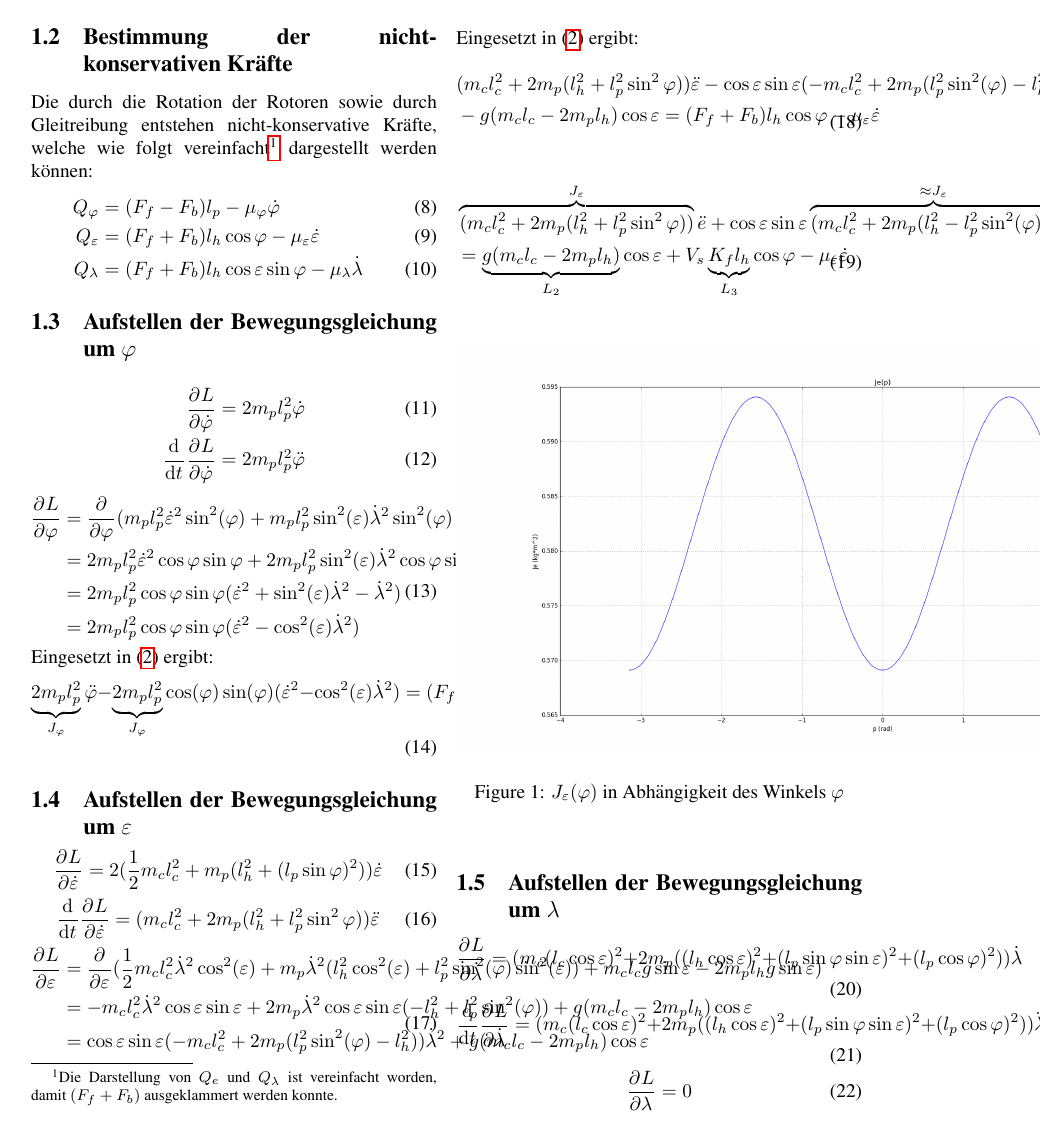
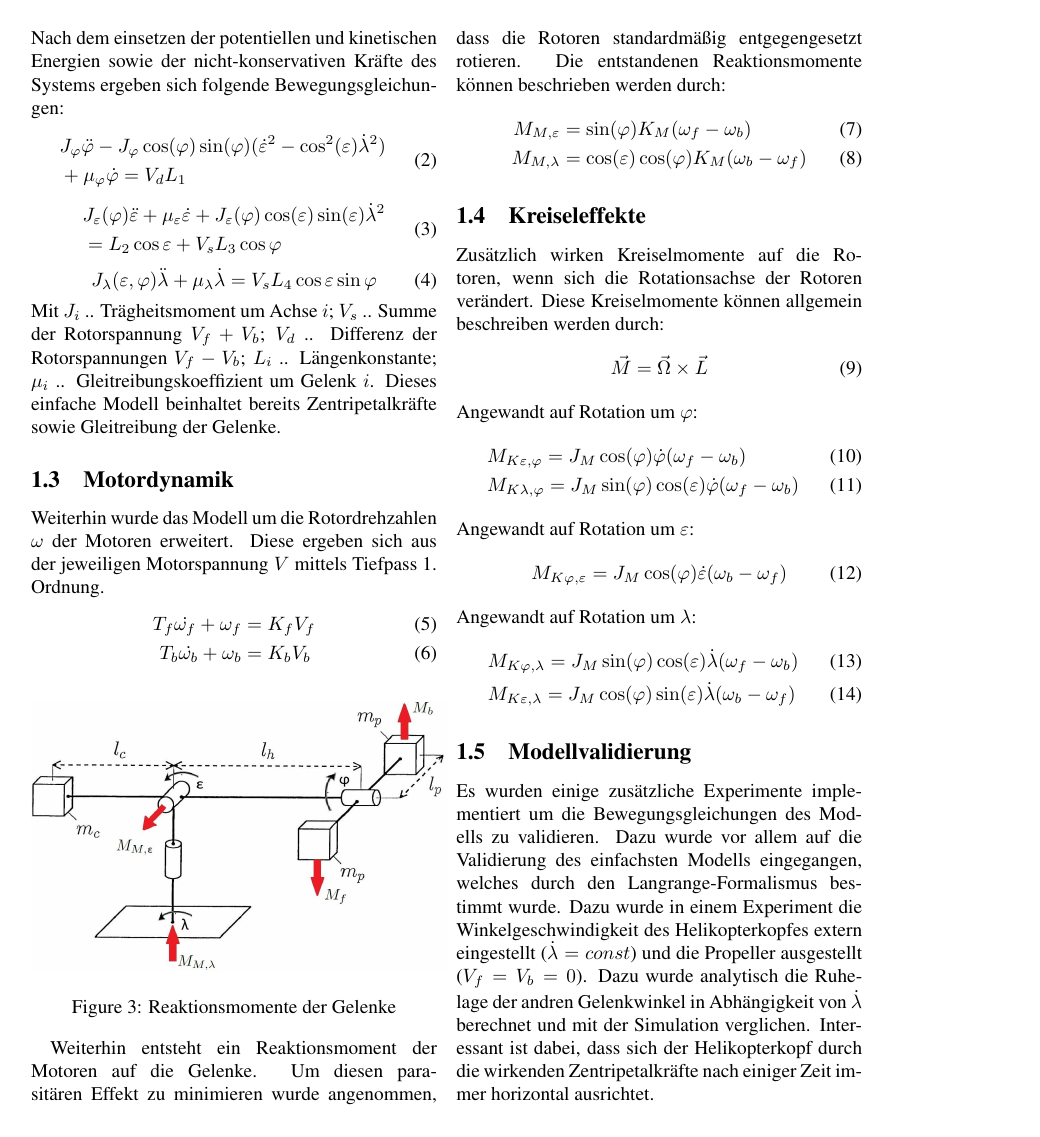
Before and after one commit to Rojetto/helicopter_thesis_code, a LaTeX paper (Beleg/Dokumentation.tex): page 2 of 6 before the commit and page 2 of 5 after it. Compiled offline with pdfLaTeX.

Commit message:
added modelling part

```diff
--- a/Beleg/Dokumentation.tex
+++ b/Beleg/Dokumentation.tex
@@ -55,3 +75,4 @@
 	\begin{equation}\label{eq:lagrange}
 	\diff{}{t} \partiell{L}{\dot{q_i}} - \partiell{L}{q_i}=Q_i
 	\end{equation}
+	Nach dem einsetzen der potentiellen und kinetischen Energien sowie der nicht-konservativen Kräfte des Systems ergeben sich folgende Bewegungsgleichungen:
@@ -66,2 +79,3 @@
 	\begin{equation}
 	\begin{split}
+	&J_\varphi \ddot{\varphi} - J_\varphi \cos (\varphi) \sin (\varphi) (\dot{\varepsilon}^2- \cos^2 (\varepsilon) \dot{\lambda}^2)\\  &+ \mu_\varphi \dot{\varphi} = V_d L_1
@@ -99,76 +83,12 @@
-	\subsection{Bestimmung der nicht-konservativen Kräfte}
-	Die durch die Rotation der Rotoren sowie durch Gleitreibung entstehen nicht-konservative Kräfte, welche wie folgt vereinfacht\footnote{Die Darstellung von $Q_e$ und $Q_\lambda$ ist vereinfacht worden, damit $(F_f + F_b)$ ausgeklammert werden konnte.} dargestellt werden können:
-	\begin{align}
-	Q_\varphi &= (F_f - F_b)l_p - \mu_\varphi \dot{\varphi} \\
-	Q_\varepsilon &= (F_f + F_b)l_h  \cos \varphi - \mu_\varepsilon \dot{\varepsilon}\\
-	Q_\lambda &= (F_f + F_b)l_h \cos \varepsilon \sin \varphi - \mu_\lambda \dot{\lambda}
-	\end{align}
-	\subsection{Aufstellen der Bewegungsgleichung um $\varphi$}
-	\begin{align}
-	\partiell{L}{\dot{\varphi}} &= 2m_p l_p^2 \dot{\varphi}\\
-	\diff{}{t} \partiell{L}{\dot{\varphi}} &= 2m_p l_p^2 \ddot{\varphi}
-	\end{align}
-	\begin{equation}
-	\begin{split}
-	\partiell{L}{\varphi} &= \partiell{}{\varphi} (m_p l_p^2 \dot{\varepsilon}^2 \sin^2 (\varphi)
-	+ m_p l_p^2 \sin^2 (\varepsilon) \dot{\lambda}^2 \sin^2 (\varphi)
-	+ m_p l_p^2 \dot{\lambda}^2 \cos^2 \varphi)\\
-	&= 2 m_p l_p^2 \dot{\varepsilon}^2 \cos \varphi \sin \varphi + 2 m_p l_p^2 \sin^2 (\varepsilon) \dot{\lambda}^2 \cos \varphi \sin \varphi
-	- 2 m_p l_p^2 \dot{\lambda}^2 \cos \varphi \sin \varphi\\
-	&= 2 m_p l_p^2 \cos \varphi \sin \varphi (\dot{\varepsilon}^2+ \sin^2 (\varepsilon) \dot{\lambda}^2- \dot{\lambda}^2)\\
-	&= 2 m_p l_p^2 \cos \varphi \sin \varphi (\dot{\varepsilon}^2- \cos^2 (\varepsilon) \dot{\lambda}^2)
-	\end{split}
-	\end{equation}
-	Eingesetzt in \eqref{eq:lagrange} ergibt:
-	\begin{equation}
-	\underbrace{2m_p l_p^2}_{J_\varphi} \ddot{\varphi} -  \underbrace{2 m_p l_p^2}_{J_\varphi} \cos (\varphi) \sin (\varphi) (\dot{\varepsilon}^2- \cos^2 (\varepsilon) \dot{\lambda}^2) = (F_f - F_b)l_p - \mu_\varphi \dot{\varphi} = V_d \underbrace{K_f l_p}_{L_1} - \mu_\varphi \dot{\varphi}
-	\end{equation}
-	\subsection{Aufstellen der Bewegungsgleichung um $\varepsilon$}
-	\begin{equation}
-	\partiell{L}{\dot{\varepsilon}} = 2(\frac{1}{2}m_cl_c^2
-	+ m_p(l_h^2+(l_p\sin \varphi)^2))\dot{\varepsilon}
-	\end{equation}
-	\begin{equation}
-	\diff{}{t}\partiell{L}{\dot{\varepsilon}} = (m_cl_c^2
-	+ 2 m_p(l_h^2+l_p^2\sin^2 \varphi))\ddot{\varepsilon}
 	\end{equation}
 	\begin{equation}
 	\begin{split}
-	\partiell{L}{\varepsilon} &= \partiell{}{\varepsilon}(\frac{1}{2} m_c l_c^2 \dot{\lambda}^2 \cos^2 (\varepsilon) + m_p \dot{\lambda}^2 (l_h^2 \cos^2 (\varepsilon) + l_p^2 \sin^2 (\varphi) \sin^2 (\varepsilon))
-	+ m_c l_c g \sin \varepsilon - 2 m_p l_h g \sin \varepsilon)\\
-	&= -m_c l_c^2 \dot{\lambda}^2 \cos \varepsilon \sin \varepsilon + 2 m_p \dot{\lambda}^2 \cos \varepsilon \sin \varepsilon (-l_h^2  + l_p^2 \sin^2 (\varphi) ) + g(m_c l_c - 2 m_p l_h) \cos \varepsilon\\
-	&= \cos \varepsilon \sin \varepsilon  (-m_c l_c^2 + 2 m_p (l_p^2 \sin^2 (\varphi) -l_h^2  )) \dot{\lambda}^2+ g(m_c l_c - 2 m_p l_h) \cos \varepsilon
+	&J_\varepsilon(\varphi)\ddot{\varepsilon} + \mu_\varepsilon \dot{\varepsilon} + J_\varepsilon(\varphi) \cos (\varepsilon) \sin (\varepsilon) \dot{\lambda}^2\\
+	&= L_2 \cos \varepsilon + V_s L_3 \cos \varphi
 	\end{split}
 	\end{equation}
-	Eingesetzt in \eqref{eq:lagrange} ergibt:
 	\begin{equation}
-	\begin{split}
-	&(m_cl_c^2+ 2 m_p(l_h^2+l_p^2\sin^2 \varphi))\ddot{\varepsilon} - \cos \varepsilon \sin \varepsilon (-m_c l_c^2 + 2 m_p (l_p^2 \sin^2 (\varphi) -l_h^2  ))\dot{\lambda}^2 \\
-	& - g(m_c l_c - 2 m_p l_h) \cos \varepsilon = (F_f + F_b)l_h  \cos \varphi - \mu_\varepsilon \dot{\varepsilon}
-	\end{split}
+	J_\lambda(\varepsilon,\varphi) \ddot{\lambda} + \mu_\lambda \dot{\lambda} = V_s L_4 \cos \varepsilon \sin \varphi
 	\end{equation}
+	Mit $J_i$ .. Trägheitsmoment um Achse $i$; $V_s$ .. Summe der Rotorspannung $V_f + V_b$; $V_d$ .. Differenz der Rotorspannungen $V_f - V_b$; $L_i$ .. Längenkonstante; $\mu_i$ .. Gleitreibungskoeffizient um Gelenk $i$. Dieses einfache Modell beinhaltet bereits Zentripetalkräfte sowie Gleitreibung der Gelenke.
 
-	\begin{equation}
-	\begin{split}
-	&\overbrace{(m_cl_c^2+ 2 m_p(l_h^2+l_p^2\sin^2 \varphi))}^{J_\varepsilon}\ddot{e} + \cos \varepsilon \sin \varepsilon \overbrace{(m_c l_c^2 + 2 m_p ( l_h^2 -l_p^2 \sin^2 (\varphi) ))}^{\approx J_\varepsilon} \dot{\lambda}^2 \\
-	&= \underbrace{g(m_c l_c - 2 m_p l_h)}_{L_2} \cos \varepsilon + V_s \underbrace{ K_f l_h}_{L_3}  \cos \varphi  - \mu_\varepsilon \dot{\varepsilon}
-	\end{split}
-	\end{equation}
-	\begin{figure}[ht]
-		\centering
-		\includegraphics[width=1\textwidth]{images/J_e}
-		\caption{$J_\varepsilon(\varphi)$ in Abhängigkeit des Winkels $\varphi$}
-		\label{fig:J_e}
-	\end{figure}
-	\subsection{Aufstellen der Bewegungsgleichung um $\lambda$}
-	\begin{equation}
-	\partiell{L}{\dot{\lambda}} = (m_c (l_c \cos \varepsilon)^2
-	+ 2 m_p((l_h \cos \varepsilon)^2 + (l_p \sin \varphi \sin \varepsilon)^2+(l_p \cos \varphi)^2))\dot{\lambda}
-	\end{equation}
-	\begin{equation}
-	\diff{}{t}\partiell{L}{\dot{\lambda}} = (m_c (l_c \cos \varepsilon)^2
-	+ 2 m_p((l_h \cos \varepsilon)^2 + (l_p \sin \varphi \sin \varepsilon)^2+(l_p \cos \varphi)^2))\ddot{\lambda}
-	\end{equation}
-	\begin{equation}
-	\partiell{L}{\lambda} = 0
-	\end{equation}
@@ -179 +94,0 @@
-	\end{equation}
@@ -202,3 +140,6 @@
+	\subsection{Motordynamik}
+
+	Weiterhin wurde das Modell um die Rotordrehzahlen $\omega$ der Motoren erweitert. Diese ergeben sich aus der jeweiligen Motorspannung $V$ mittels Tiefpass 1. Ordnung.
 	\begin{align}
 	T_f \dot{\omega_f} + \omega_f &= K_f V_f\\
 	T_b \dot{\omega_b} + \omega_b &= K_b V_b
@@ -215,4 +148,11 @@
+	\begin{figure}[ht]
+	\centering
+	\includegraphics[width=0.5\textwidth]{images/setup_mom}
+	\caption{Reaktionsmomente der Gelenke}
+	\label{setup_mom}
+	\end{figure}
+	Weiterhin entsteht ein Reaktionsmoment der Motoren auf die Gelenke. Um diesen parasitären Effekt zu minimieren wurde angenommen, dass die Rotoren standardmäßig entgegengesetzt rotieren. Die entstandenen Reaktionsmomente können beschrieben werden durch:
 	\begin{align}
-	M_{M,\varepsilon} &= \sin (\varphi) (M_f - M_b) =\sin (\varphi) K_M (\omega_f-\omega_b) \\
-	M_{M,\lambda} &= \cos (\varepsilon) \cos (\varphi) (M_b - M_f) =\cos (\varepsilon) \cos (\varphi) K_M (\omega_b-\omega_f)
+	M_{M,\varepsilon} &=\sin (\varphi) K_M (\omega_f-\omega_b) \\
+	M_{M,\lambda} &=\cos (\varepsilon) \cos (\varphi) K_M (\omega_b-\omega_f)
 	\end{align}
@@ -227,3 +160,5 @@
+	\subsection{Kreiseleffekte}
+
 	Zusätzlich wirken Kreiselmomente auf die Rotoren, wenn sich die Rotationsachse der Rotoren verändert. Diese Kreiselmomente können allgemein beschreiben werden durch:
 	\begin{equation}
 	\vec{M} = \vec{\Omega} \times \vec{L}
@@ -265,3 +181,6 @@
+	\subsection{Modellvalidierung}
+
+	Es wurden einige zusätzliche Experimente implementiert um die Bewegungsgleichungen des Modells zu validieren. Dazu wurde vor allem auf die Validierung des einfachsten Modells eingegangen, welches durch den Langrange-Formalismus bestimmt wurde. Dazu wurde in einem Experiment die Winkelgeschwindigkeit des Helikopterkopfes extern eingestellt ($\dot{\lambda} = const$) und die Propeller ausgestellt ($V_f = V_b = 0$). Dazu wurde analytisch die Ruhelage der andren Gelenkwinkel in Abhängigkeit von $\dot{\lambda}$ berechnet und mit der Simulation verglichen. Interessant ist dabei, dass sich der Helikopterkopf durch die wirkenden Zentripetalkräfte nach einiger Zeit immer horizontal ausrichtet.
 
 	\section{Regelung}
 	Regelungstechnik regelt.
```
Also changed, not shown: Beleg/Dokumentation.tex (183 more changed lines). Lines whose indentation alone changed are shown as unchanged.
